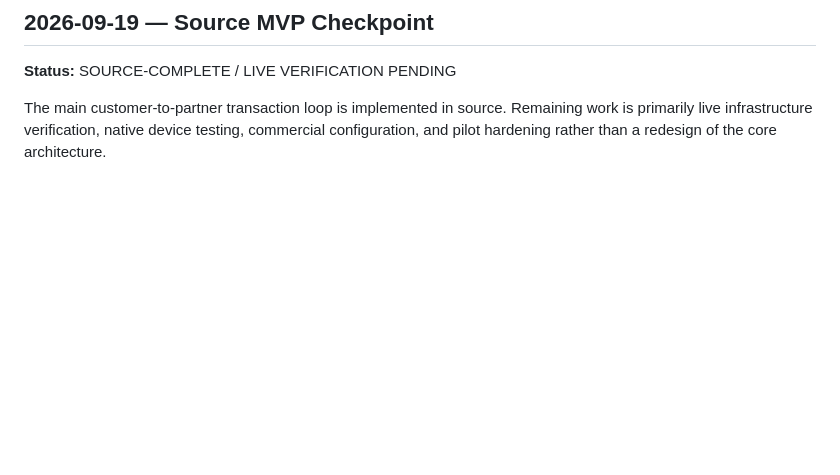
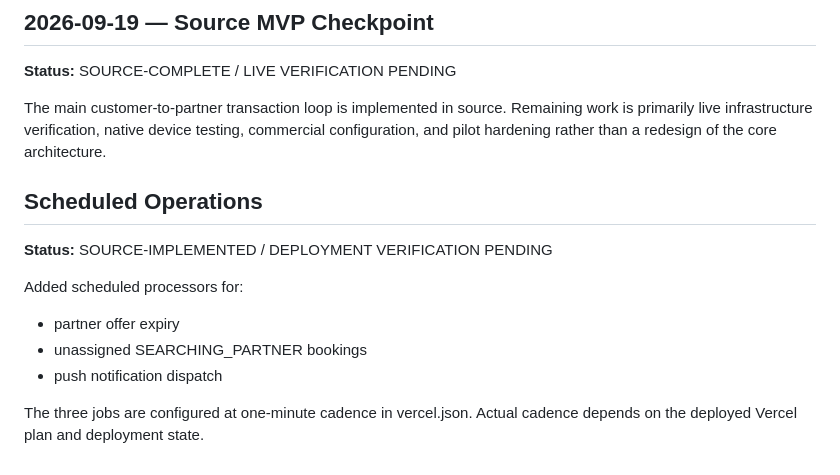
Before and after one commit to thesmfstudios-cloud/Pickolo-Studio, a Markdown page: docs/ROADMAP.md, the part around the change. GitHub-like rendering; blank space fills up the shorter version.

Commit message:
docs: record scheduled marketplace reconciliation

```diff
--- a/docs/ROADMAP.md
+++ b/docs/ROADMAP.md
@@ -316,3 +316,14 @@ Remaining:
 **Status:** SOURCE-COMPLETE / LIVE VERIFICATION PENDING
 
 The main customer-to-partner transaction loop is implemented in source. Remaining work is primarily live infrastructure verification, native device testing, commercial configuration, and pilot hardening rather than a redesign of the core architecture.
+
+
+## Scheduled Operations
+**Status:** SOURCE-IMPLEMENTED / DEPLOYMENT VERIFICATION PENDING
+
+Added scheduled processors for:
+- partner offer expiry
+- unassigned SEARCHING_PARTNER bookings
+- push notification dispatch
+
+The three jobs are configured at one-minute cadence in vercel.json. Actual cadence depends on the deployed Vercel plan and deployment state.
```
